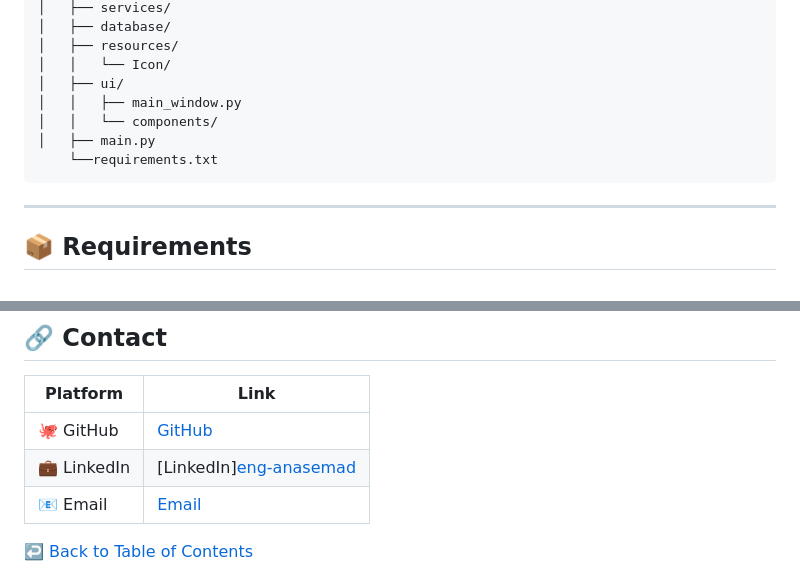
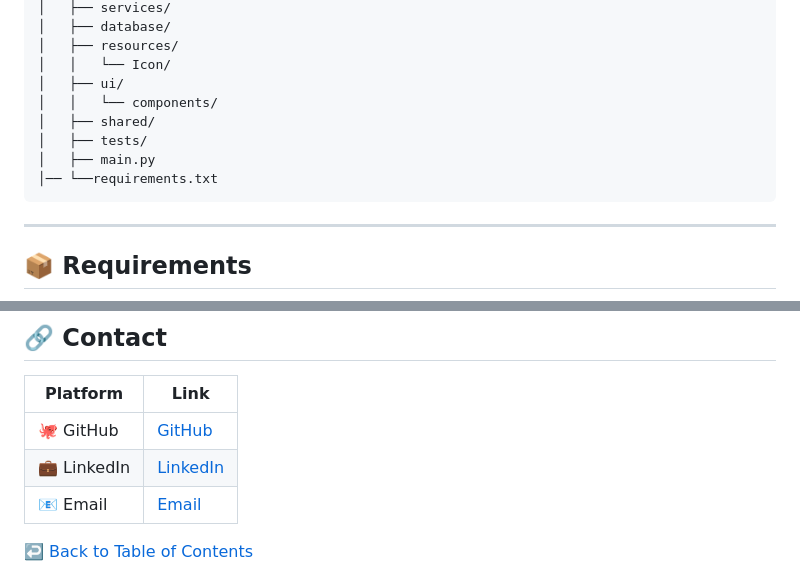
Before and after one commit to anasemadanas/Expense_Track, a Markdown page: README.md, 2 parts joined by grey strips. GitHub-like rendering.

````diff
--- a/README.md
+++ b/README.md
@@ -97,10 +97,11 @@ Expense_Track/
 │   ├── resources/
 │   │   └── Icon/
 │   ├── ui/
-│   │   ├── main_window.py
 │   │   └── components/
+│   ├── shared/
+│   ├── tests/
 │   ├── main.py
-    └──requirements.txt
+│── └──requirements.txt
 ```
 
 ---
@@ -180,7 +181,7 @@ MIT License — see the [LICENSE](LICENSE) file for details.
 | Platform | Link |
 |---|---|
 | 🐙 GitHub | [GitHub](https://github.com/anasemadanas/) |
-| 💼 LinkedIn | [LinkedIn][eng-anasemad](https://www.linkedin.com/in/eng-anasemad/) |
+| 💼 LinkedIn | [LinkedIn](https://www.linkedin.com/in/eng-anasemad/) |
 | 📧 Email | [Email](mailto:anaspython3@gmail.com) |
 
 [↩️ Back to Table of Contents](#table-of-contents)
````
